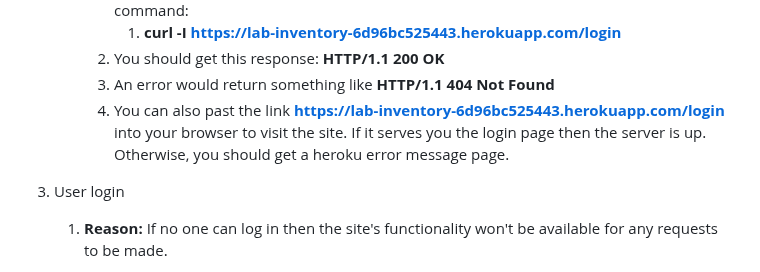
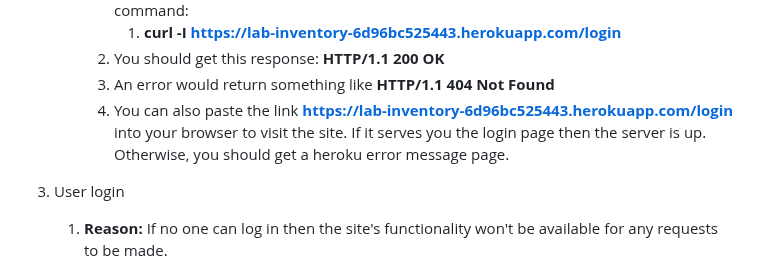
Before and after one commit to adamw1221/CS495-Lab-Inventory-Group-F, a Markdown page: test.md, the part around the change. Drawn GitHub-style.

```diff
--- a/test.md
+++ b/test.md
@@ -31,7 +31,7 @@ Certain features have a bigger impact on our application's usefulness than other
             1. **curl -I https://lab-inventory-6d96bc525443.herokuapp.com/login**
         2. You should get this response: **HTTP/1.1 200 OK**
         3. An error would return something like **HTTP/1.1 404 Not Found**
-        4. You can also past the link **https://lab-inventory-6d96bc525443.herokuapp.com/login** into your browser to  visit the site. If it serves you the login page then the server is up. Otherwise, you should get a heroku error message page.
+        4. You can also paste the link **https://lab-inventory-6d96bc525443.herokuapp.com/login** into your browser to  visit the site. If it serves you the login page then the server is up. Otherwise, you should get a heroku error message page.
 
 3. User login
 
```
